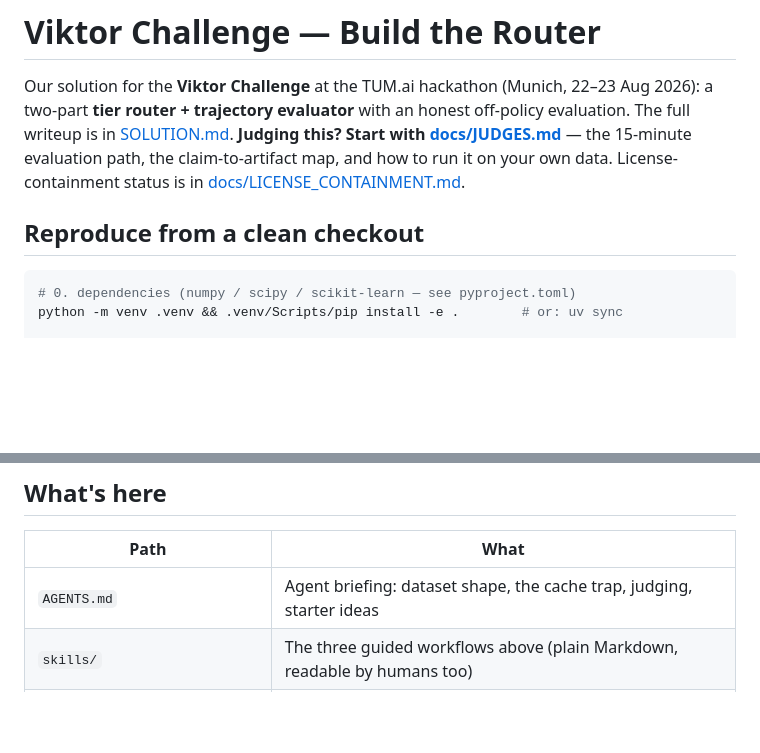
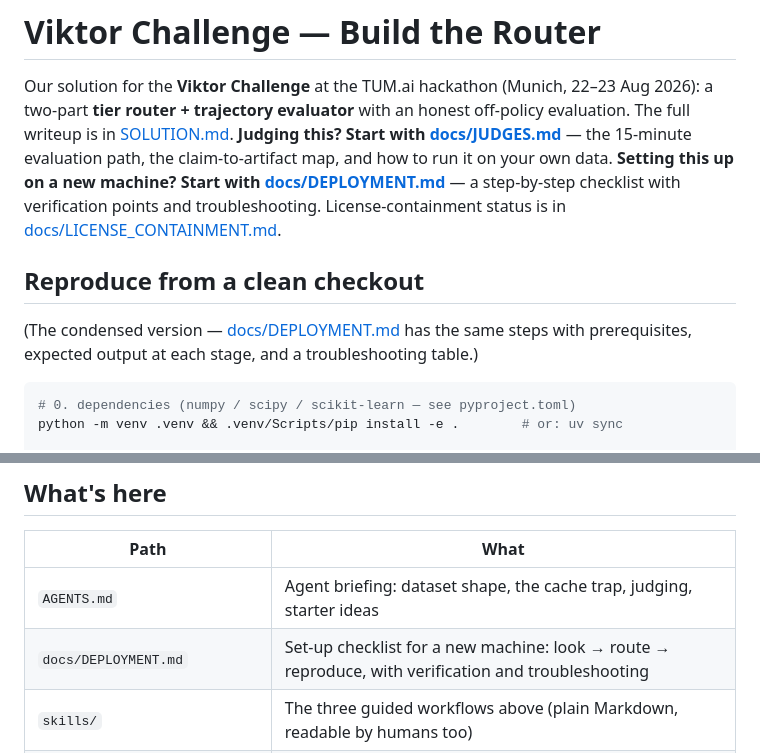
Before and after one commit to sshibinthomass/entire-viktor-tumai-ehk, a Markdown page: README.md, 2 parts joined by grey strips. Rendered like a GitHub page; blank space fills up the shorter version.

````diff
--- a/README.md
+++ b/README.md
@@ -4,10 +4,15 @@ Our solution for the **Viktor Challenge** at the TUM.ai hackathon (Munich, 22–
 a two-part **tier router + trajectory evaluator** with an honest off-policy evaluation.
 The full writeup is in [SOLUTION.md](SOLUTION.md). **Judging this? Start with
 [docs/JUDGES.md](docs/JUDGES.md)** — the 15-minute evaluation path, the
-claim-to-artifact map, and how to run it on your own data. License-containment
+claim-to-artifact map, and how to run it on your own data. **Setting this up on a new
+machine? Start with [docs/DEPLOYMENT.md](docs/DEPLOYMENT.md)** — a step-by-step
+checklist with verification points and troubleshooting. License-containment
 status is in [docs/LICENSE_CONTAINMENT.md](docs/LICENSE_CONTAINMENT.md).
 
 ## Reproduce from a clean checkout
+
+(The condensed version — [docs/DEPLOYMENT.md](docs/DEPLOYMENT.md) has the same steps
+with prerequisites, expected output at each stage, and a troubleshooting table.)
 
 ```bash
 # 0. dependencies (numpy / scipy / scikit-learn — see pyproject.toml)
@@ -95,6 +100,7 @@ In Claude Code you also get slash commands:
 | Path | What |
 |---|---|
 | `AGENTS.md` | Agent briefing: dataset shape, the cache trap, judging, starter ideas |
+| `docs/DEPLOYMENT.md` | Set-up checklist for a new machine: look → route → reproduce, with verification and troubleshooting |
 | `skills/` | The three guided workflows above (plain Markdown, readable by humans too) |
 | `scripts/` | Loader + trajectory reconstruction, baseline router, cache-aware cost model (estimated tokens), frontier plot, synthetic sample |
 | `templates/presentation.html` | Self-contained branded slide template |
````
Also changed, not shown: docs/DEPLOYMENT.md (added, +281 -0 lines).
